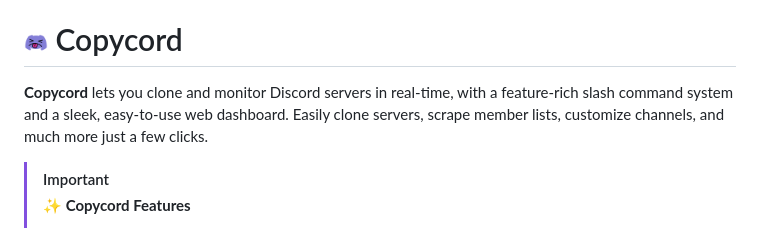
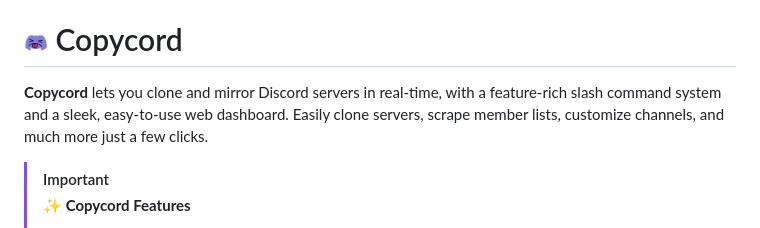
Before and after one commit to fruvs/Copycord, a Markdown page: README.md, the part around the change. GitHub-like rendering.

```diff
--- a/README.md
+++ b/README.md
@@ -6,7 +6,7 @@ _⭐️ Love Copycord? Give us a star and join the conversation in our Discord c
 
 # <img width="24px" src="logo/logo.png" alt="Copycord"></img> Copycord
 
-**Copycord** lets you clone and monitor Discord servers in real-time, with a feature-rich slash command system and a sleek, easy-to-use web dashboard.
+**Copycord** lets you clone and mirror Discord servers in real-time, with a feature-rich slash command system and a sleek, easy-to-use web dashboard.
 Easily clone servers, scrape member lists, customize channels, and much more just a few clicks.
 
 > [!IMPORTANT]
```
